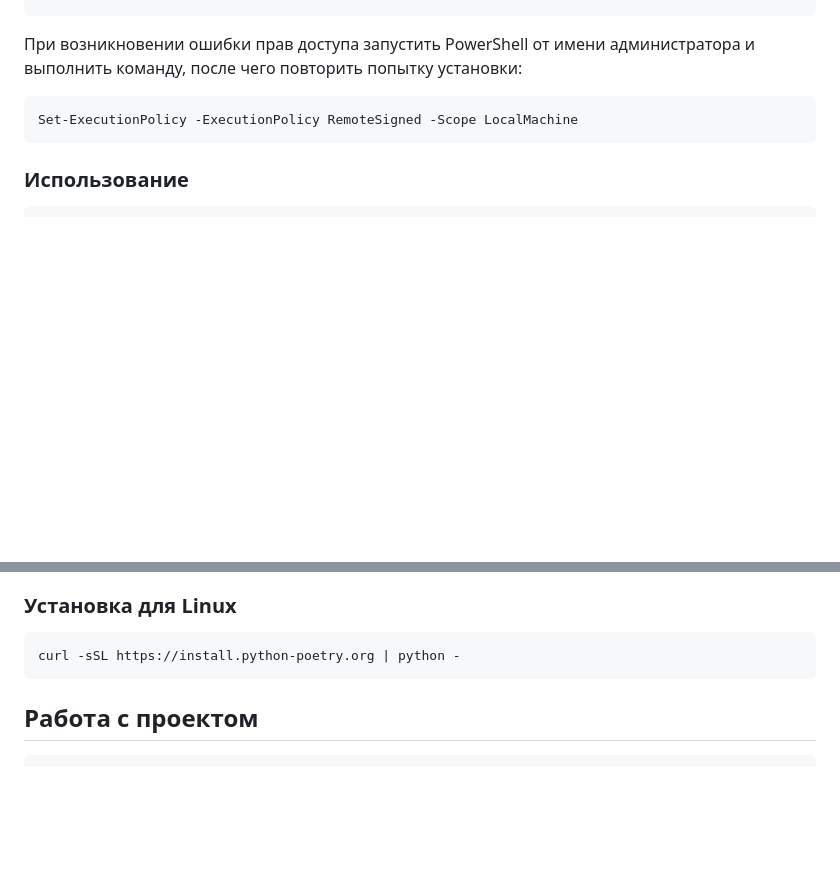
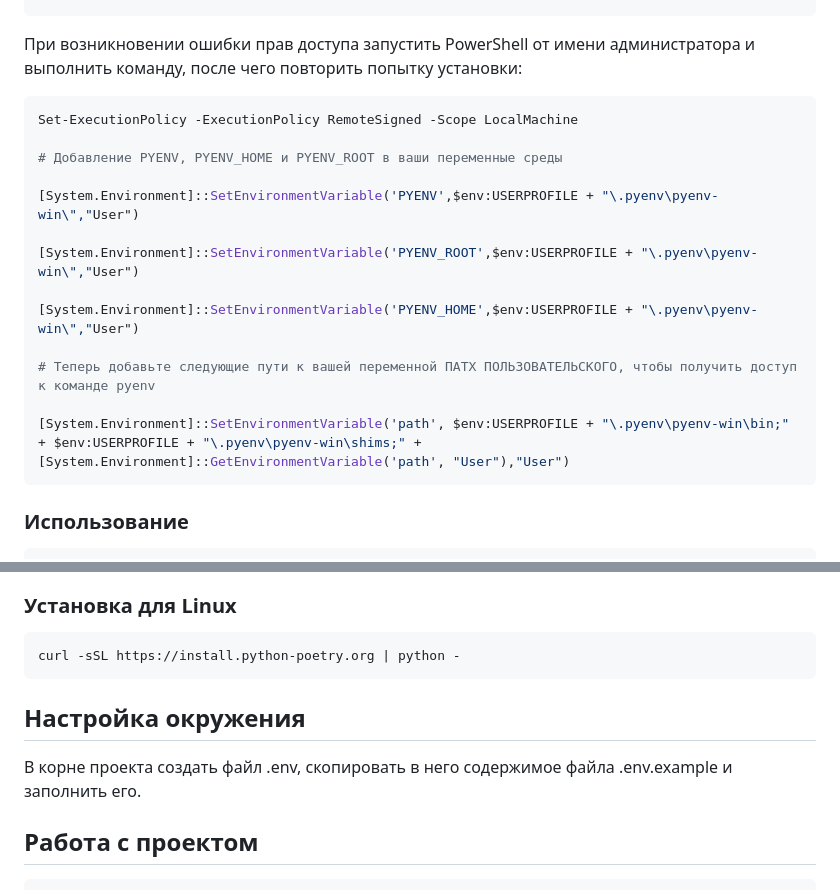
Before and after one commit to MasterNatashka/Pyro, a Markdown page: readme.md, 2 parts joined by grey strips. GitHub-like rendering; blank space fills up the shorter version.

Commit message:
дополнила инструкцию по установке pyenv

````diff
--- a/readme.md
+++ b/readme.md
@@ -27,6 +27,18 @@ Invoke-WebRequest -UseBasicParsing -Uri "https://raw.githubusercontent.com/pyenv
 При возникновении ошибки прав доступа запустить PowerShell от имени администратора и выполнить команду, после чего повторить попытку установки:
 ```PowerShell
 Set-ExecutionPolicy -ExecutionPolicy RemoteSigned -Scope LocalMachine
+
+# Добавление PYENV, PYENV_HOME и PYENV_ROOT в ваши переменные среды
+
+[System.Environment]::SetEnvironmentVariable('PYENV',$env:USERPROFILE + "\.pyenv\pyenv-win\","User")
+
+[System.Environment]::SetEnvironmentVariable('PYENV_ROOT',$env:USERPROFILE + "\.pyenv\pyenv-win\","User")
+
+[System.Environment]::SetEnvironmentVariable('PYENV_HOME',$env:USERPROFILE + "\.pyenv\pyenv-win\","User")
+
+# Теперь добавьте следующие пути к вашей переменной ПАТХ ПОЛЬЗОВАТЕЛЬСКОГО, чтобы получить доступ к команде pyenv
+
+[System.Environment]::SetEnvironmentVariable('path', $env:USERPROFILE + "\.pyenv\pyenv-win\bin;" + $env:USERPROFILE + "\.pyenv\pyenv-win\shims;" + [System.Environment]::GetEnvironmentVariable('path', "User"),"User")
 ```
 ### Использование
 
@@ -54,6 +66,8 @@ poetry --version
 ```sh
 curl -sSL https://install.python-poetry.org | python -
 ```
+## Настройка окружения
+В корне проекта создать файл .env, скопировать в него содержимое файла .env.example и заполнить его.
 
 ## Работа с проектом
 
````
